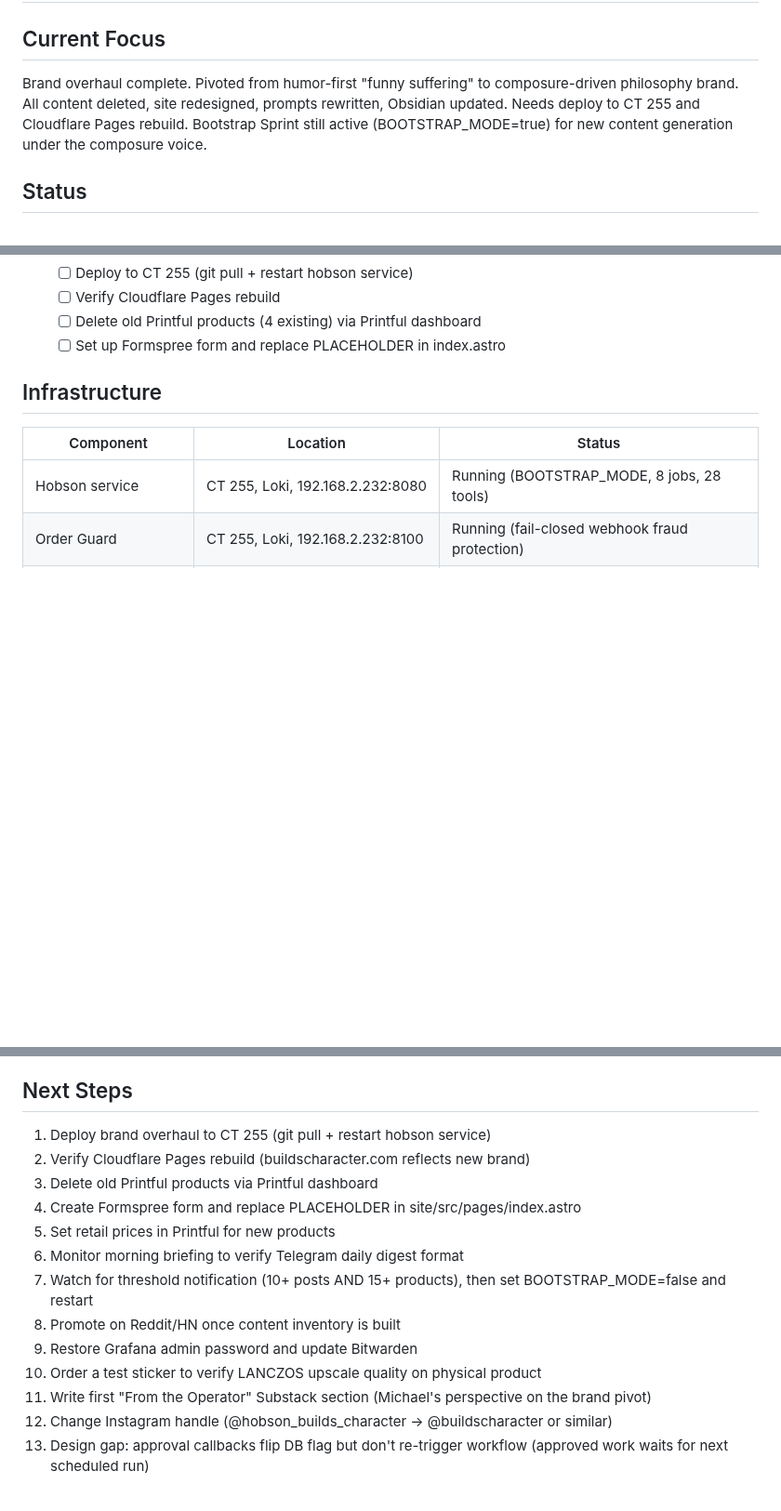
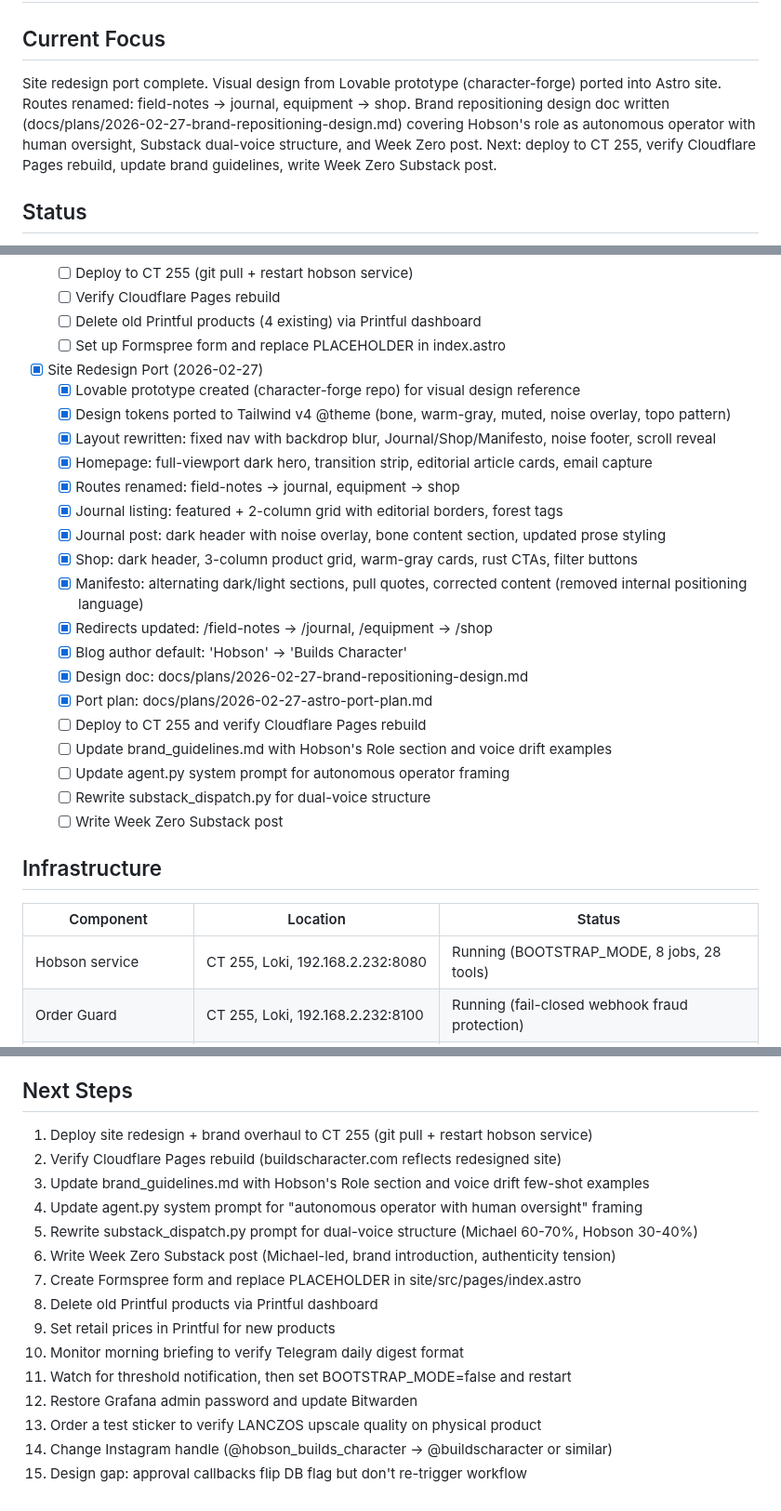
Before and after one commit to pieChartsAreLies/buildscharacter, a Markdown page: STATE.md, 3 parts joined by grey strips. Shown at 93% size. Drawn GitHub-style; blank space fills up the shorter version.

Commit message:
docs: update project state for site redesign port
Co-Authored-By: Claude Opus 4.6 <noreply@anthropic.com>

```diff
--- a/STATE.md
+++ b/STATE.md
@@ -2,7 +2,7 @@
 
 ## Current Focus
 
-Brand overhaul complete. Pivoted from humor-first "funny suffering" to composure-driven philosophy brand. All content deleted, site redesigned, prompts rewritten, Obsidian updated. Needs deploy to CT 255 and Cloudflare Pages rebuild. Bootstrap Sprint still active (BOOTSTRAP_MODE=true) for new content generation under the composure voice.
+Site redesign port complete. Visual design from Lovable prototype (character-forge) ported into Astro site. Routes renamed: field-notes -> journal, equipment -> shop. Brand repositioning design doc written (docs/plans/2026-02-27-brand-repositioning-design.md) covering Hobson's role as autonomous operator with human oversight, Substack dual-voice structure, and Week Zero post. Next: deploy to CT 255, verify Cloudflare Pages rebuild, update brand guidelines, write Week Zero Substack post.
 
 ## Status
 
@@ -144,6 +144,26 @@ Brand overhaul complete. Pivoted from humor-first "funny suffering" to composure
   - [ ] Delete old Printful products (4 existing) via Printful dashboard
   - [ ] Set up Formspree form and replace PLACEHOLDER in index.astro
 
+- [x] Site Redesign Port (2026-02-27)
+  - [x] Lovable prototype created (character-forge repo) for visual design reference
+  - [x] Design tokens ported to Tailwind v4 @theme (bone, warm-gray, muted, noise overlay, topo pattern)
+  - [x] Layout rewritten: fixed nav with backdrop blur, Journal/Shop/Manifesto, noise footer, scroll reveal
+  - [x] Homepage: full-viewport dark hero, transition strip, editorial article cards, email capture
+  - [x] Routes renamed: field-notes -> journal, equipment -> shop
+  - [x] Journal listing: featured + 2-column grid with editorial borders, forest tags
+  - [x] Journal post: dark header with noise overlay, bone content section, updated prose styling
+  - [x] Shop: dark header, 3-column product grid, warm-gray cards, rust CTAs, filter buttons
+  - [x] Manifesto: alternating dark/light sections, pull quotes, corrected content (removed internal positioning language)
+  - [x] Redirects updated: /field-notes -> /journal, /equipment -> /shop
+  - [x] Blog author default: 'Hobson' -> 'Builds Character'
+  - [x] Design doc: docs/plans/2026-02-27-brand-repositioning-design.md
+  - [x] Port plan: docs/plans/2026-02-27-astro-port-plan.md
+  - [ ] Deploy to CT 255 and verify Cloudflare Pages rebuild
+  - [ ] Update brand_guidelines.md with Hobson's Role section and voice drift examples
+  - [ ] Update agent.py system prompt for autonomous operator framing
+  - [ ] Rewrite substack_dispatch.py for dual-voice structure
+  - [ ] Write Week Zero Substack post
+
 ## Infrastructure
 
 | Component | Location | Status |
@@ -175,16 +195,18 @@ Brand overhaul complete. Pivoted from humor-first "funny suffering" to composure
 
 ## Next Steps
 
-1. Deploy brand overhaul to CT 255 (git pull + restart hobson service)
-2. Verify Cloudflare Pages rebuild (buildscharacter.com reflects new brand)
-3. Delete old Printful products via Printful dashboard
-4. Create Formspree form and replace PLACEHOLDER in site/src/pages/index.astro
-5. Set retail prices in Printful for new products
-6. Monitor morning briefing to verify Telegram daily digest format
-7. Watch for threshold notification (10+ posts AND 15+ products), then set BOOTSTRAP_MODE=false and restart
-8. Promote on Reddit/HN once content inventory is built
-9. Restore Grafana admin password and update Bitwarden
-10. Order a test sticker to verify LANCZOS upscale quality on physical product
-11. Write first "From the Operator" Substack section (Michael's perspective on the brand pivot)
-12. Change Instagram handle (@hobson_builds_character -> @buildscharacter or similar)
-13. Design gap: approval callbacks flip DB flag but don't re-trigger workflow (approved work waits for next scheduled run)
+1. Deploy site redesign + brand overhaul to CT 255 (git pull + restart hobson service)
+2. Verify Cloudflare Pages rebuild (buildscharacter.com reflects redesigned site)
+3. Update brand_guidelines.md with Hobson's Role section and voice drift few-shot examples
+4. Update agent.py system prompt for "autonomous operator with human oversight" framing
+5. Rewrite substack_dispatch.py prompt for dual-voice structure (Michael 60-70%, Hobson 30-40%)
+6. Write Week Zero Substack post (Michael-led, brand introduction, authenticity tension)
+7. Create Formspree form and replace PLACEHOLDER in site/src/pages/index.astro
+8. Delete old Printful products via Printful dashboard
+9. Set retail prices in Printful for new products
+10. Monitor morning briefing to verify Telegram daily digest format
+11. Watch for threshold notification, then set BOOTSTRAP_MODE=false and restart
+12. Restore Grafana admin password and update Bitwarden
+13. Order a test sticker to verify LANCZOS upscale quality on physical product
+14. Change Instagram handle (@hobson_builds_character -> @buildscharacter or similar)
+15. Design gap: approval callbacks flip DB flag but don't re-trigger workflow
```
Also changed, not shown: PROJECT.md (+5 -0 lines).
